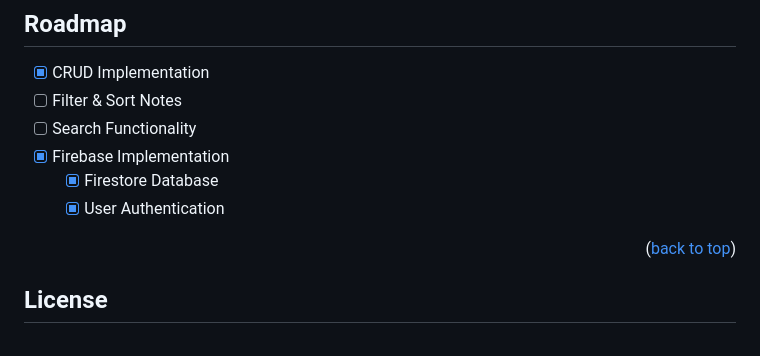
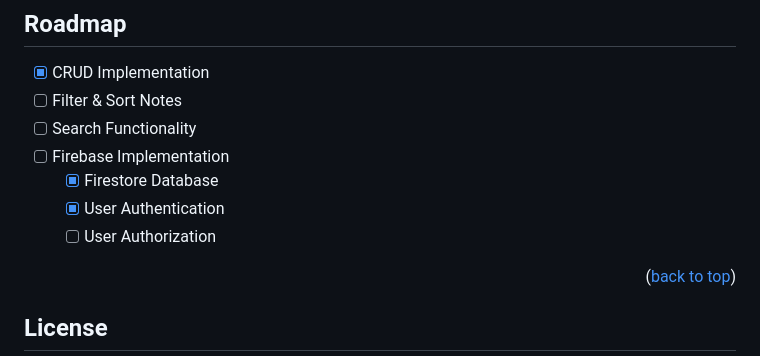
Before and after one commit to dev-gaitano/firebase-notes-I, a Markdown page: README.md, the part around the change. Drawn GitHub-style.

```diff
--- a/README.md
+++ b/README.md
@@ -171,9 +171,10 @@ npx serve public
 - [x] CRUD Implementation
 - [ ] Filter & Sort Notes
 - [ ] Search Functionality
-- [x] Firebase Implementation
+- [ ] Firebase Implementation
     - [x] Firestore Database
     - [x] User Authentication
+    - [ ] User Authorization
 
 <p align="right">(<a href="#readme-top">back to top</a>)</p>
 
```
